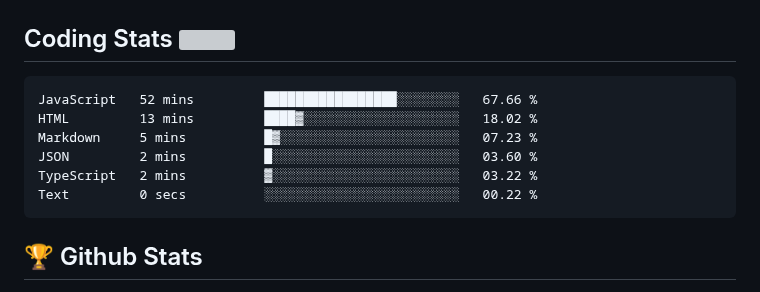
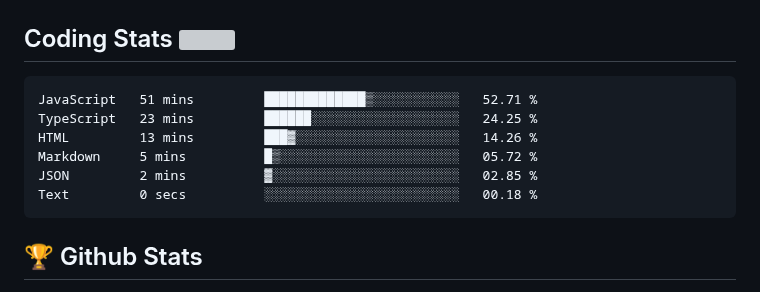
Before and after one commit to Omolara5861/Omolara5861, a Markdown page: README.md, the part around the change. Drawn GitHub-style; grey boxes are pictures that could not be loaded.

Commit message:
Updated waka-readme graph with new metrics

````diff
--- a/README.md
+++ b/README.md
@@ -53,12 +53,12 @@
 <!--START_SECTION:waka-->
 
 ```text
-JavaScript   52 mins         █████████████████░░░░░░░░   67.66 %
-HTML         13 mins         ████▓░░░░░░░░░░░░░░░░░░░░   18.02 %
-Markdown     5 mins          █▓░░░░░░░░░░░░░░░░░░░░░░░   07.23 %
-JSON         2 mins          █░░░░░░░░░░░░░░░░░░░░░░░░   03.60 %
-TypeScript   2 mins          ▓░░░░░░░░░░░░░░░░░░░░░░░░   03.22 %
-Text         0 secs          ░░░░░░░░░░░░░░░░░░░░░░░░░   00.22 %
+JavaScript   51 mins         █████████████▒░░░░░░░░░░░   52.71 %
+TypeScript   23 mins         ██████░░░░░░░░░░░░░░░░░░░   24.25 %
+HTML         13 mins         ███▓░░░░░░░░░░░░░░░░░░░░░   14.26 %
+Markdown     5 mins          █▒░░░░░░░░░░░░░░░░░░░░░░░   05.72 %
+JSON         2 mins          ▓░░░░░░░░░░░░░░░░░░░░░░░░   02.85 %
+Text         0 secs          ░░░░░░░░░░░░░░░░░░░░░░░░░   00.18 %
 ```
 
 <!--END_SECTION:waka-->
````
